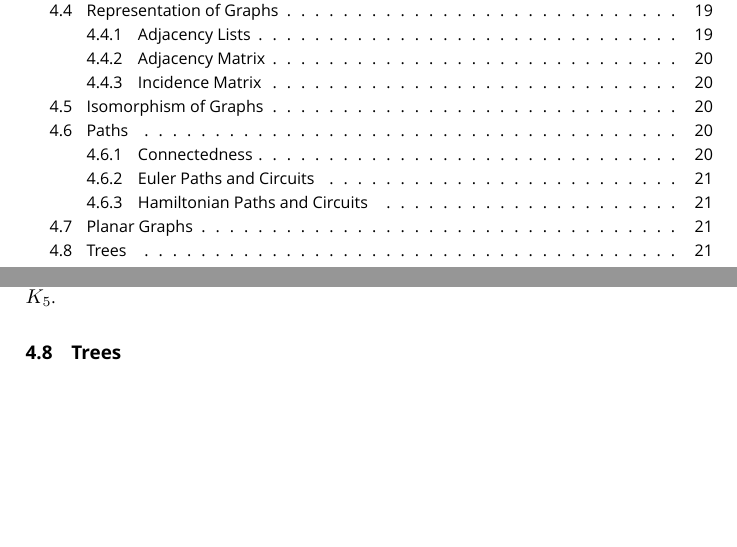
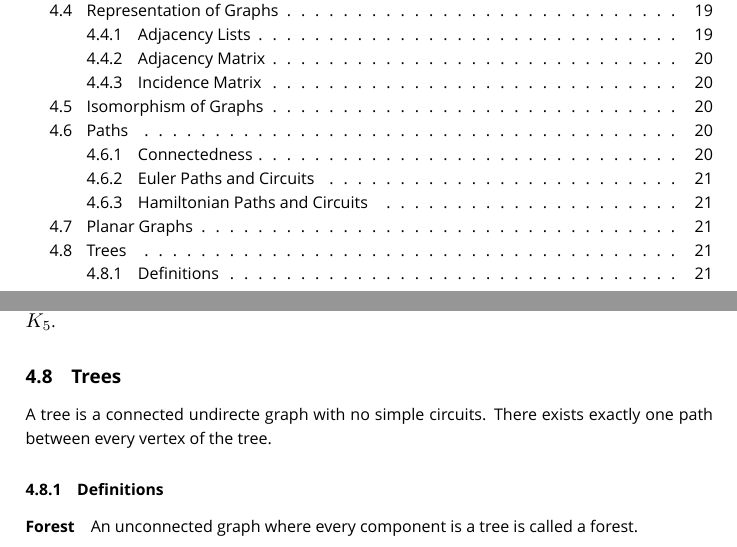
Before and after one commit to Eddykasp/maths-cheatsheets, a LaTeX document (discrete-maths.tex): two parts of pages 2 and 21 of 21, joined at a grey line, cut so that both start at the same text, the shorter picture padded with empty space. Compiled offline with XeLaTeX; a missing font is replaced by an installed copy or a similar font.

Commit message:
tree intro

```diff
--- a/discrete-maths.tex
+++ b/discrete-maths.tex
@@ -1159,6 +1159,12 @@ A simple path containing every vertex in \(G\) exactly once.
 A planar graph is a graph that can be drawn in a plane without any edges crossing. That is called the graph's planar representation. The number of regions in a connected planar graph is given by Euler's formula.
 \[ r=e-v+2 \]
 A graph is non-planar if and only if it contains a subgraph that is homeomorphic to \(K_{3,3}\) or \(K_5\).
+
 \subsection{Trees}
+A tree is a connected undirecte graph with no simple circuits. There exists exactly one path between every vertex of the tree.
+
+\subsubsection{Definitions}
+\paragraph{Forest}
+An unconnected graph where every component is a tree is called a forest.
 
 \end{document}
```
Also changed, not shown: target/discrete-maths.pdf.
